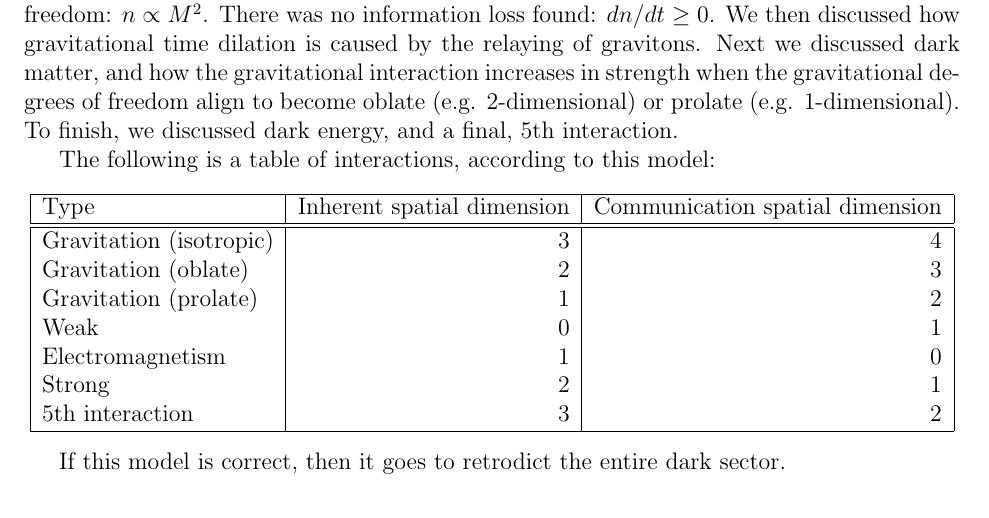
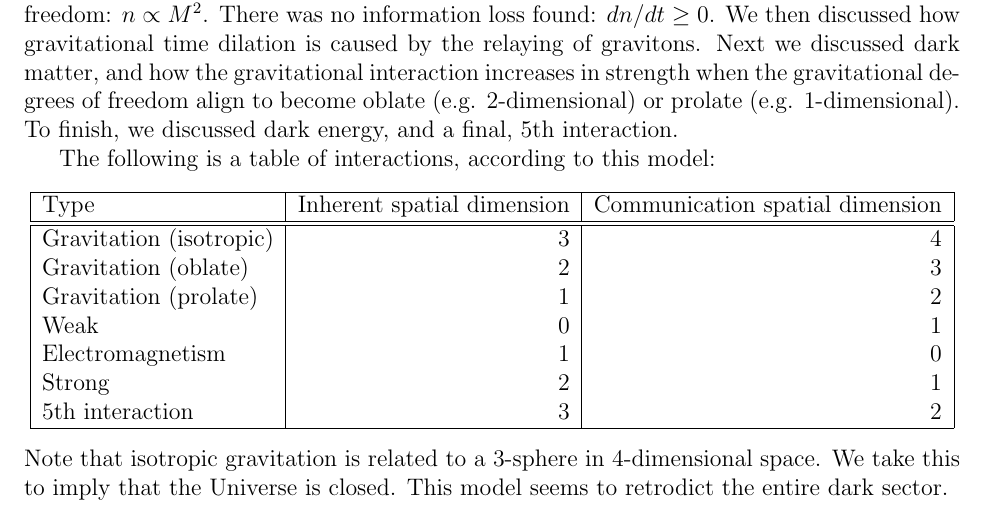
Before and after one commit to sjhalayka/papers, a LaTeX paper (anisotropic gravitation/bezier_escape.tex): part of page 6 of 8, cut so that both start at the same text. Compiled offline with pdfLaTeX.

Commit message:
Add files via upload

```diff
--- a/anisotropic gravitation/bezier_escape.tex
+++ b/anisotropic gravitation/bezier_escape.tex
@@ -296,8 +290,9 @@ $5$th interaction & 3 & 2 \\
   \hline
 \end{tabular}
 \end{center}
-
-If this model is correct, then it goes to retrodict the entire dark sector.
+Note that isotropic gravitation is related to a 3-sphere in 4-dimensional space.
+We take this to imply that the Universe is closed.
+This model seems to retrodict the entire dark sector.
 
 
 
```
Also changed, not shown: anisotropic gravitation/bezier_escape.pdf, anisotropic gravitation/bezier_escape.tex (6 more changed lines).
